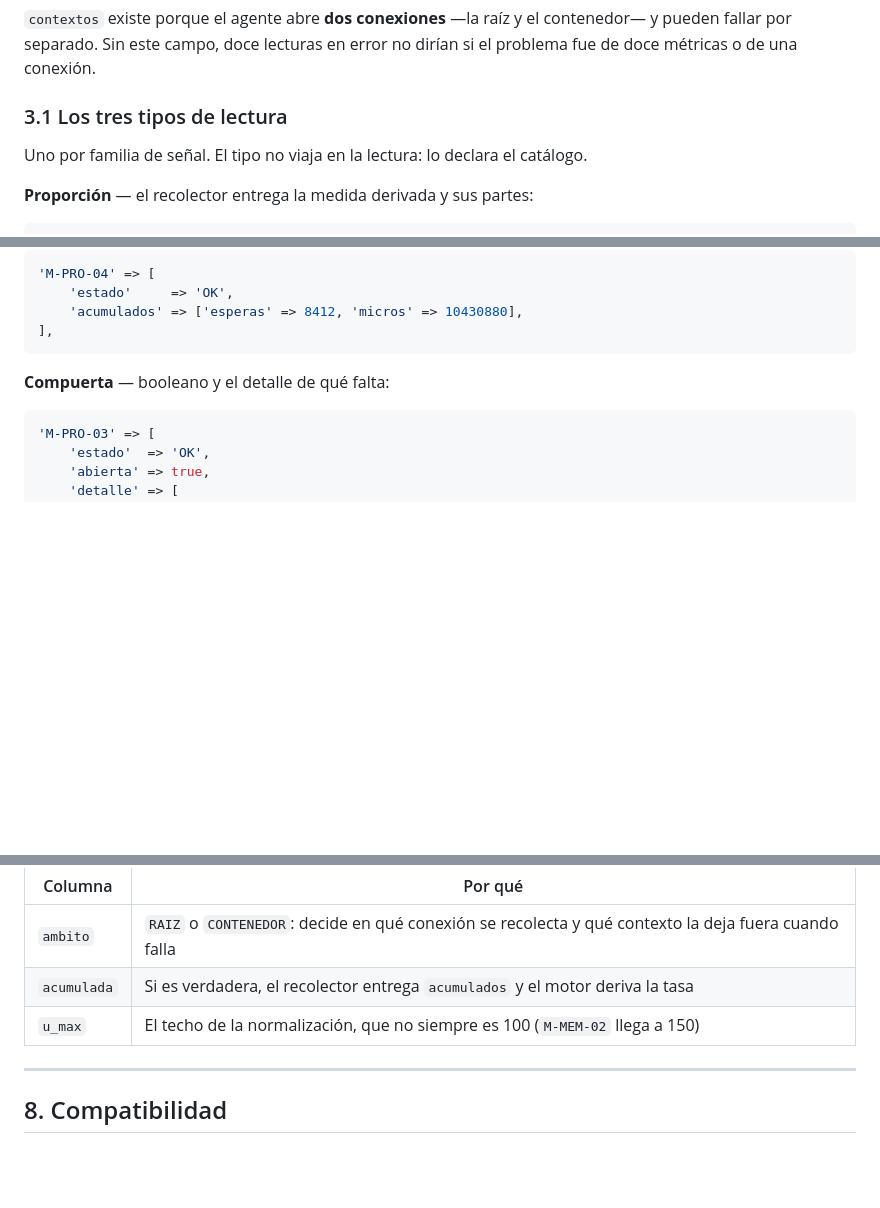
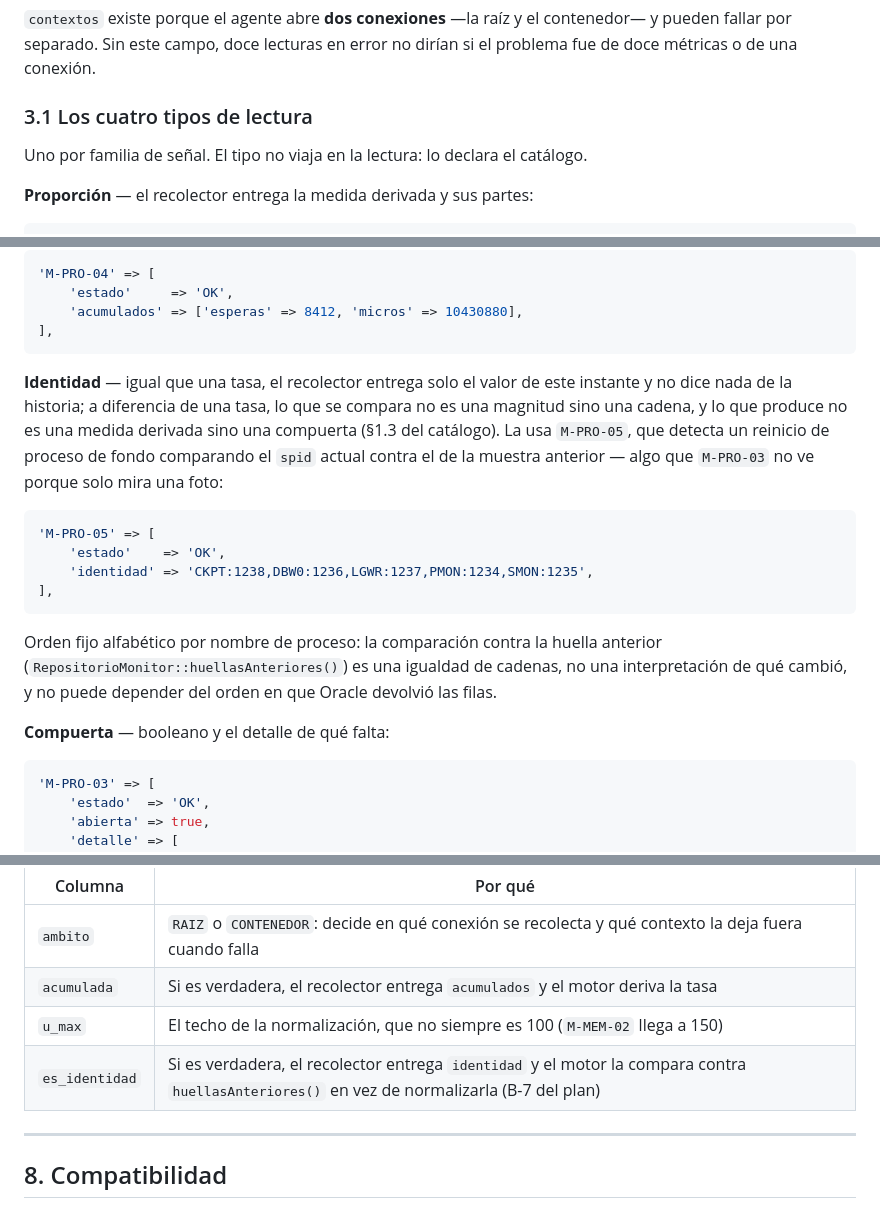
Before and after one commit to FSPABLO/becajo-php-mvc, a Markdown page: documentacion/Parte II/contrato-muestra.md, 3 parts joined by grey strips. Rendered like a GitHub page; blank space fills up the shorter version.

````diff
--- a/documentacion/Parte II/contrato-muestra.md
+++ b/documentacion/Parte II/contrato-muestra.md
@@ -91,7 +91,7 @@ diferencia. Es la misma razón por la que la histéresis no está en el recolect
 contenedor— y pueden fallar por separado. Sin este campo, doce lecturas en error
 no dirían si el problema fue de doce métricas o de una conexión.
 
-### 3.1 Los tres tipos de lectura
+### 3.1 Los cuatro tipos de lectura
 
 Uno por familia de señal. El tipo no viaja en la lectura: lo declara el catálogo.
 
@@ -113,6 +113,25 @@ Uno por familia de señal. El tipo no viaja en la lectura: lo declara el catálo
     'acumulados' => ['esperas' => 8412, 'micros' => 10430880],
 ],
 ```
+
+**Identidad** — igual que una tasa, el recolector entrega solo el valor de este
+instante y no dice nada de la historia; a diferencia de una tasa, lo que se
+compara no es una magnitud sino una cadena, y lo que produce no es una medida
+derivada sino una compuerta (§1.3 del catálogo). La usa `M-PRO-05`, que detecta
+un reinicio de proceso de fondo comparando el `spid` actual contra el de la
+muestra anterior — algo que `M-PRO-03` no ve porque solo mira una foto:
+
+```php
+'M-PRO-05' => [
+    'estado'    => 'OK',
+    'identidad' => 'CKPT:1238,DBW0:1236,LGWR:1237,PMON:1234,SMON:1235',
+],
+```
+
+Orden fijo alfabético por nombre de proceso: la comparación contra la huella
+anterior (`RepositorioMonitor::huellasAnteriores()`) es una igualdad de cadenas,
+no una interpretación de qué cambió, y no puede depender del orden en que Oracle
+devolvió las filas.
 
 **Compuerta** — booleano y el detalle de qué falta:
 
@@ -307,6 +326,7 @@ Tres columnas de `metrica` existen por lo que aquí se define:
 | `ambito` | `RAIZ` o `CONTENEDOR`: decide en qué conexión se recolecta y qué contexto la deja fuera cuando falla |
 | `acumulada` | Si es verdadera, el recolector entrega `acumulados` y el motor deriva la tasa |
 | `u_max` | El techo de la normalización, que no siempre es 100 (`M-MEM-02` llega a 150) |
+| `es_identidad` | Si es verdadera, el recolector entrega `identidad` y el motor la compara contra `huellasAnteriores()` en vez de normalizarla (B-7 del plan) |
 
 ---
 
````
Also changed, not shown: documentacion/Parte II/EIF402_Monitor_de_Salud_parte_2.md (+10 -6 lines), documentacion/Parte II/contrato-repositorio-monitor.md (+19 -1 lines).
